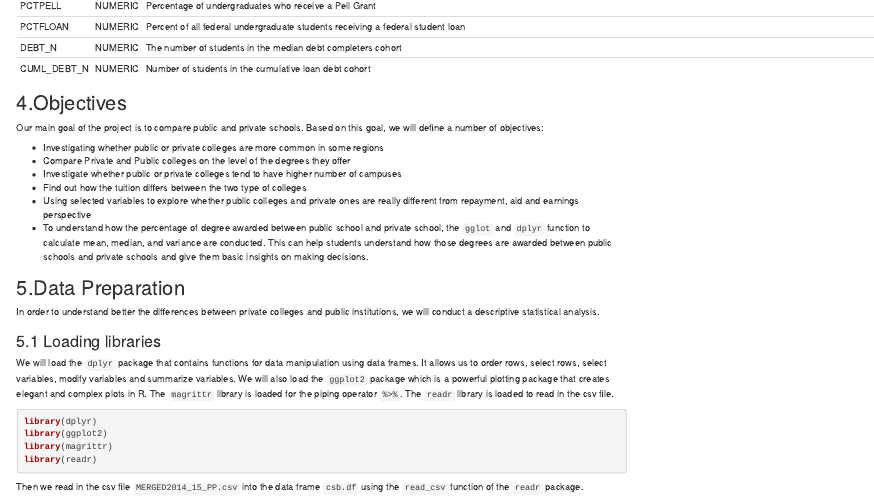
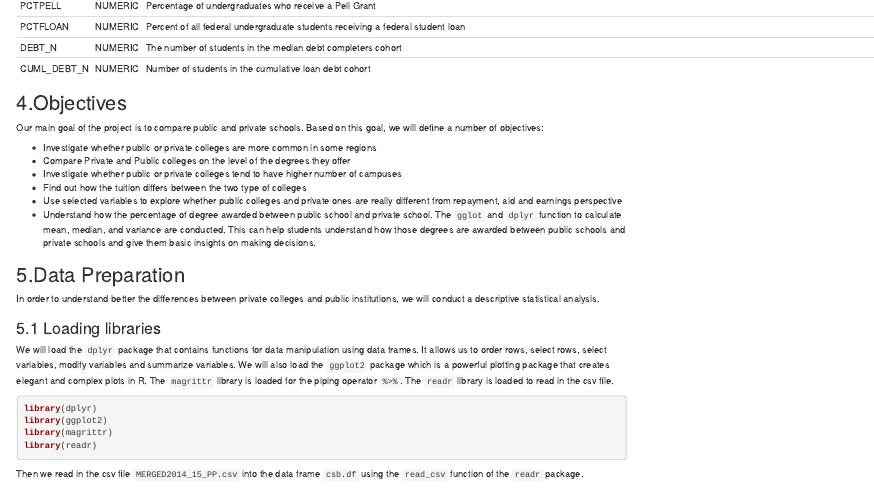
Before and after one commit to dorneliang/MA-710-Assignment-1, an R Markdown document (Assignment 1 - team.Rmd): the page in a window 1100 px wide, from 1010 px down. Rendered offline with R 4.5, knitr and Pandoc, with nearby package versions; some code elsewhere in the file could not run offline.

Commit message:
Update Assignment 1 - team.Rmd

```diff
--- a/Assignment 1 - team.Rmd
+++ b/Assignment 1 - team.Rmd
@@ -79,12 +79,12 @@ There are 26 variables that we are interested in. The variables name,  type and
 
 Our main goal of the project is to compare public and private schools. Based on this goal, we will define a number of objectives:
 
-* Investigating whether public or private colleges are more common in some regions
+* Investigate whether public or private colleges are more common in some regions
 * Compare Private and Public colleges on the level of the degrees they offer
 * Investigate whether public or private colleges tend to have higher number of campuses
 * Find out how the tuition differs between the two type of colleges
-* Using selected variables to explore whether public colleges and private ones are really different from repayment, aid and earnings perspective
-* To understand how the percentage of degree awarded between public school and private school, the `gglot` and `dplyr` function to calculate mean, median, and variance are conducted. This can help students understand how those degrees are awarded between public schools and private schools and give them basic insights on making decisions.
+* Use selected variables to explore whether public colleges and private ones are really different from repayment, aid and earnings perspective
+* Understand how the percentage of degree awarded between public school and private school. The `gglot` and `dplyr` function to calculate mean, median, and variance are conducted. This can help students understand how those degrees are awarded between public schools and private schools and give them basic insights on making decisions.
 
 
 
```
